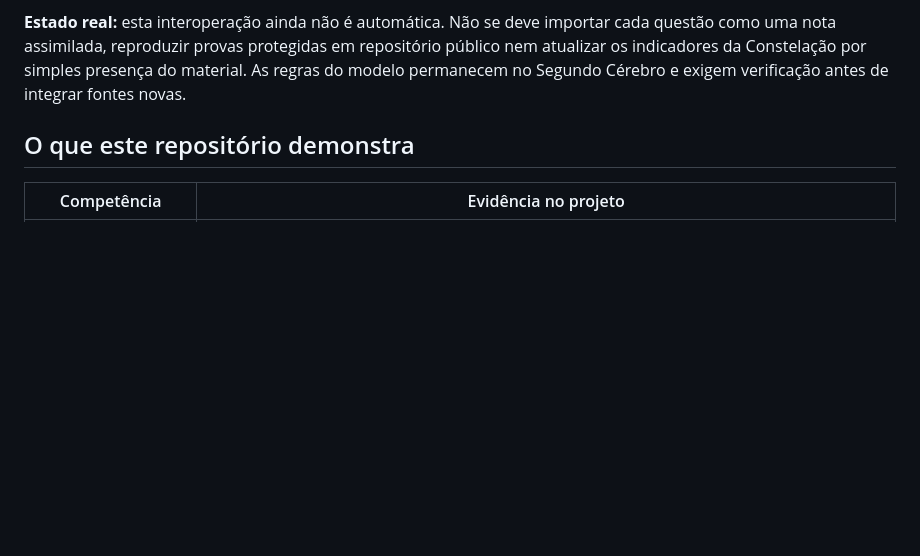
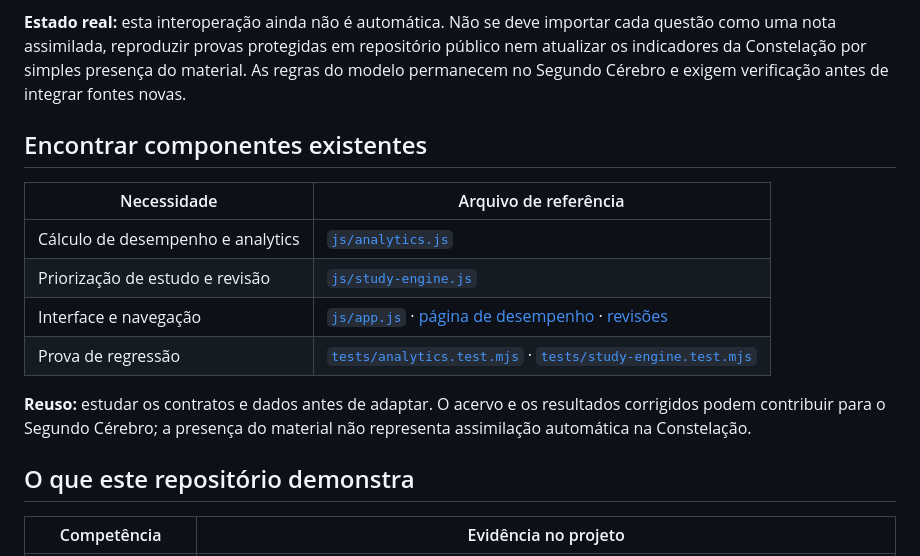
Before and after one commit to joyceradis/Estudos-Dra-Joyce-Radis, a Markdown page: README.md, the part around the change. Drawn GitHub-style; blank space fills up the shorter version.

Commit message:
docs: indexar caminhos reais de componentes para facilitar reuso entre projetos

```diff
--- a/README.md
+++ b/README.md
@@ -25,6 +25,17 @@ Três destinos diferentes devem permanecer distinguíveis:
 - **Evidência de aprendizagem:** resposta corrigida, confiança e histórico de revisão que o modelo da Constelação consiga interpretar sem duplicar a mesma tentativa.
 
 **Estado real:** esta interoperação ainda não é automática. Não se deve importar cada questão como uma nota assimilada, reproduzir provas protegidas em repositório público nem atualizar os indicadores da Constelação por simples presença do material. As regras do modelo permanecem no Segundo Cérebro e exigem verificação antes de integrar fontes novas.
+
+## Encontrar componentes existentes
+
+| Necessidade | Arquivo de referência |
+|---|---|
+| Cálculo de desempenho e analytics | [`js/analytics.js`](js/analytics.js) |
+| Priorização de estudo e revisão | [`js/study-engine.js`](js/study-engine.js) |
+| Interface e navegação | [`js/app.js`](js/app.js) · [página de desempenho](desempenho.html) · [revisões](revisoes.html) |
+| Prova de regressão | [`tests/analytics.test.mjs`](tests/analytics.test.mjs) · [`tests/study-engine.test.mjs`](tests/study-engine.test.mjs) |
+
+**Reuso:** estudar os contratos e dados antes de adaptar. O acervo e os resultados corrigidos podem contribuir para o Segundo Cérebro; a presença do material não representa assimilação automática na Constelação.
 
 ## O que este repositório demonstra
 
```
